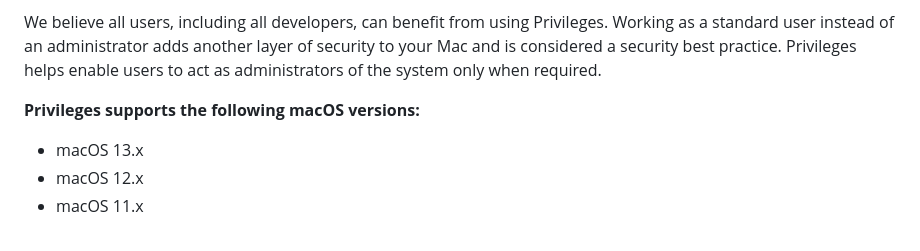
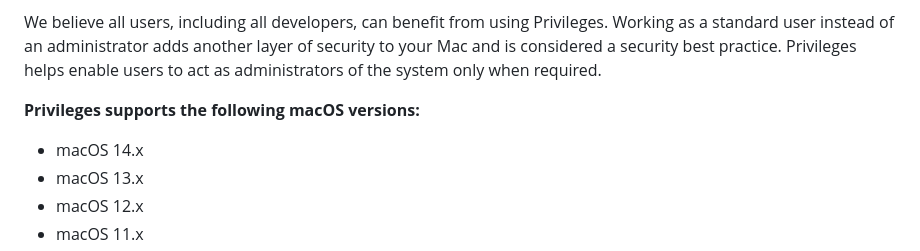
Before and after one commit to SAP/macOS-enterprise-privileges, a Markdown page: README.md, the part around the change. Drawn GitHub-style.

```diff
--- a/README.md
+++ b/README.md
@@ -13,6 +13,7 @@ practice. Privileges helps enable users to act as administrators of the system o
 
 **Privileges supports the following macOS versions:**
 
+* macOS 14.x
 * macOS 13.x
 * macOS 12.x
 * macOS 11.x
```
